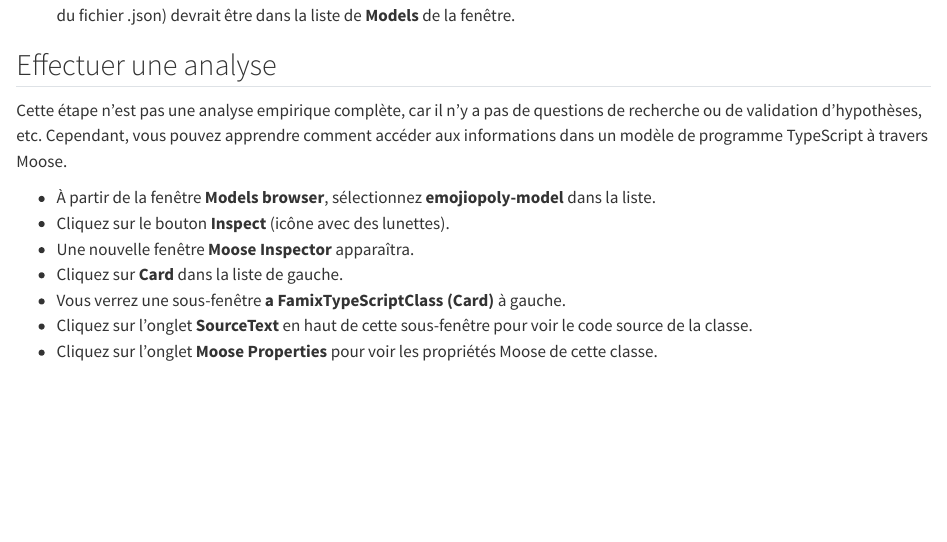
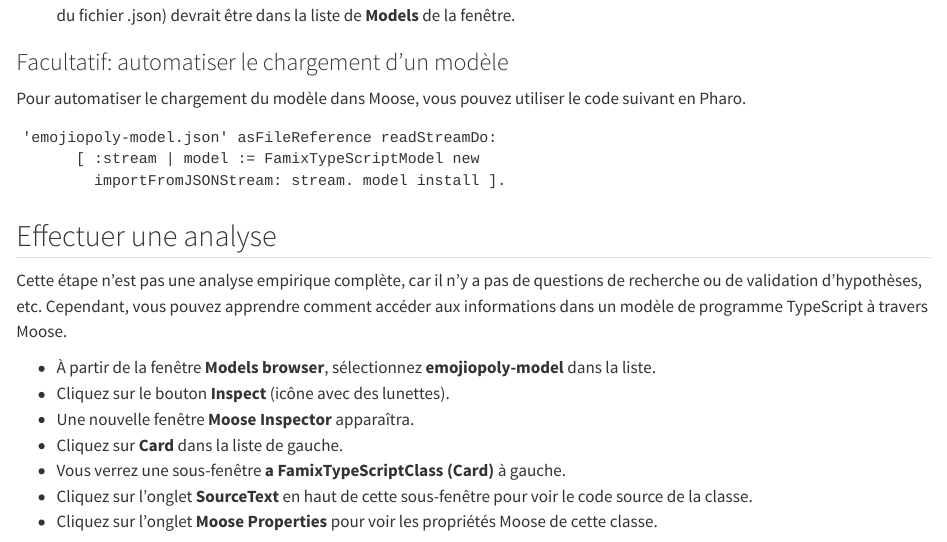
Before and after one commit to fuhrmanator/tuto-famix-ts, a Quarto document (tutoriel-famixtypescript.qmd): the page in a window 1100 px wide, from 4590 px down. Rendered offline with R 4.5, knitr and Pandoc in place of Quarto, with nearby package versions.

Commit message:
Code to automate loading of a model

````diff
--- a/tutoriel-famixtypescript.qmd
+++ b/tutoriel-famixtypescript.qmd
@@ -233,6 +233,16 @@ Maintenant que Moose connaît le métamodèle FamixTypeScript, vous pouvez charg
     ![Faire glisser et déposer le fichier modèle dans Moose 10](assets/drag-drop-model-to-moose.gif)
 -   Menu **Moose \> Models browser** pour vérifier que le modèle est chargé dans Moose. Le nom **emojiopoly-model** (ou le nom du fichier .json) devrait être dans la liste de **Models** de la fenêtre.
 
+### Facultatif: automatiser le chargement d'un modèle
+
+Pour automatiser le chargement du modèle dans Moose, vous pouvez utiliser le code suivant en Pharo.
+
+``` st
+'emojiopoly-model.json' asFileReference readStreamDo:
+      [ :stream | model := FamixTypeScriptModel new
+        importFromJSONStream: stream. model install ].
+```
+
 ## Effectuer une analyse
 
 Cette étape n'est pas une analyse empirique complète, car il n'y a pas de questions de recherche ou de validation d'hypothèses, etc. Cependant, vous pouvez apprendre comment accéder aux informations dans un modèle de programme TypeScript à travers Moose.
````
